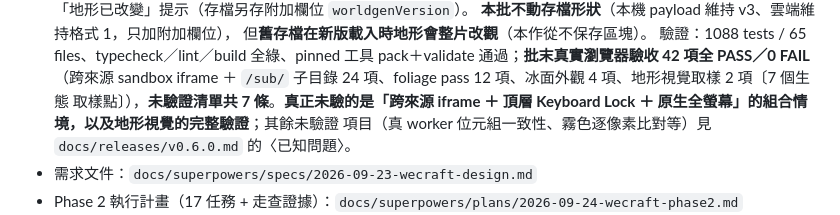
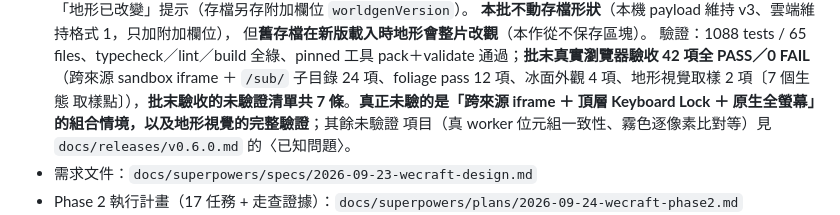
Before and after one commit to TommyLamm/WeCraft, a Markdown page: README.md, the part around the change. GitHub-like rendering.

```diff
--- a/README.md
+++ b/README.md
@@ -297,7 +297,7 @@ npm run lint       # eslint .
   驗證：1088 tests / 65 files、typecheck／lint／build 全綠、pinned 工具 pack＋validate
   通過；**批末真實瀏覽器驗收 42 項全 PASS／0 FAIL**（跨來源 sandbox iframe ＋ `/sub/`
   子目錄 24 項、foliage pass 12 項、冰面外觀 4 項、地形視覺取樣 2 項〔7 個生態
-  取樣點〕），**未驗證清單共 7 條**。**真正未驗的是「跨來源 iframe ＋ 頂層
+  取樣點〕），**批末驗收的未驗證清單共 7 條**。**真正未驗的是「跨來源 iframe ＋ 頂層
   Keyboard Lock ＋ 原生全螢幕」的組合情境，以及地形視覺的完整驗證**；其餘未驗證
   項目（真 worker 位元組一致性、霧色逐像素比對等）見 `docs/releases/v0.6.0.md`
   的〈已知問題〉。
```
Also changed, not shown: docs/releases/v0.6.0.md (+1 -1 lines).
